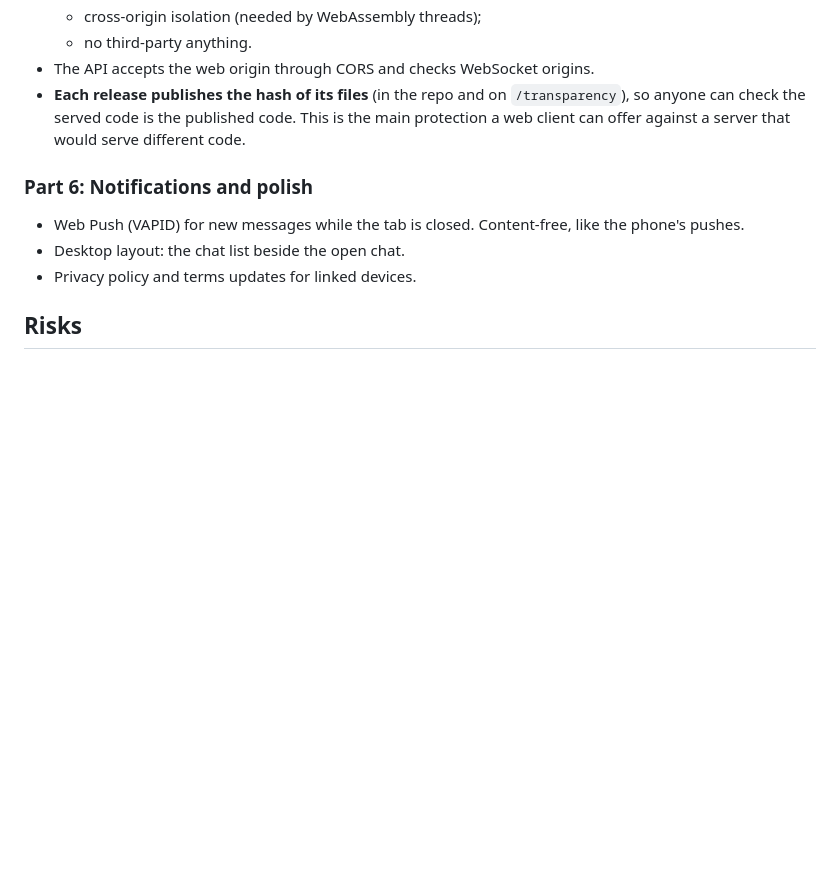
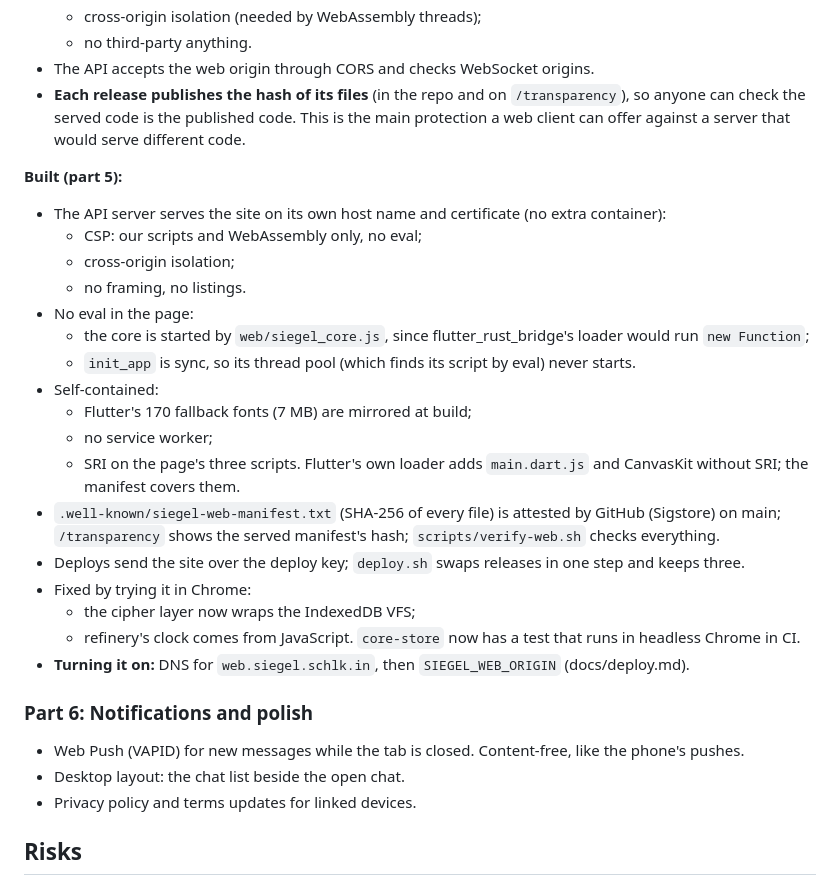
Before and after one commit to bjornaer/siegel-messenger, a Markdown page: docs/m8-linked-devices-web.md, the part around one of its changes. GitHub-like rendering; blank space fills up the shorter version.

Commit message:
docs: M8 part 5

```diff
--- a/docs/m8-linked-devices-web.md
+++ b/docs/m8-linked-devices-web.md
@@ -105,6 +105,30 @@ Output: a report on what works, the bundle size, and any blocker, before Part 4
   check the served code is the published code. This is the main protection a web client can offer
   against a server that would serve different code.
 
+**Built (part 5):**
+- The API server serves the site on its own host name and certificate (no extra container):
+  - CSP: our scripts and WebAssembly only, no eval;
+  - cross-origin isolation;
+  - no framing, no listings.
+- No eval in the page:
+  - the core is started by `web/siegel_core.js`, since flutter_rust_bridge's loader would run
+    `new Function`;
+  - `init_app` is sync, so its thread pool (which finds its script by eval) never starts.
+- Self-contained:
+  - Flutter's 170 fallback fonts (7 MB) are mirrored at build;
+  - no service worker;
+  - SRI on the page's three scripts. Flutter's own loader adds `main.dart.js` and CanvasKit
+    without SRI; the manifest covers them.
+- `.well-known/siegel-web-manifest.txt` (SHA-256 of every file) is attested by GitHub (Sigstore) on
+  main; `/transparency` shows the served manifest's hash; `scripts/verify-web.sh` checks
+  everything.
+- Deploys send the site over the deploy key; `deploy.sh` swaps releases in one step and keeps three.
+- Fixed by trying it in Chrome:
+  - the cipher layer now wraps the IndexedDB VFS;
+  - refinery's clock comes from JavaScript.
+  `core-store` now has a test that runs in headless Chrome in CI.
+- **Turning it on:** DNS for `web.siegel.schlk.in`, then `SIEGEL_WEB_ORIGIN` (docs/deploy.md).
+
 ### Part 6: Notifications and polish
 
 - Web Push (VAPID) for new messages while the tab is closed. Content-free, like the phone's pushes.
```
Also changed, not shown: other parts of docs/m8-linked-devices-web.md (+1 -1 lines).
